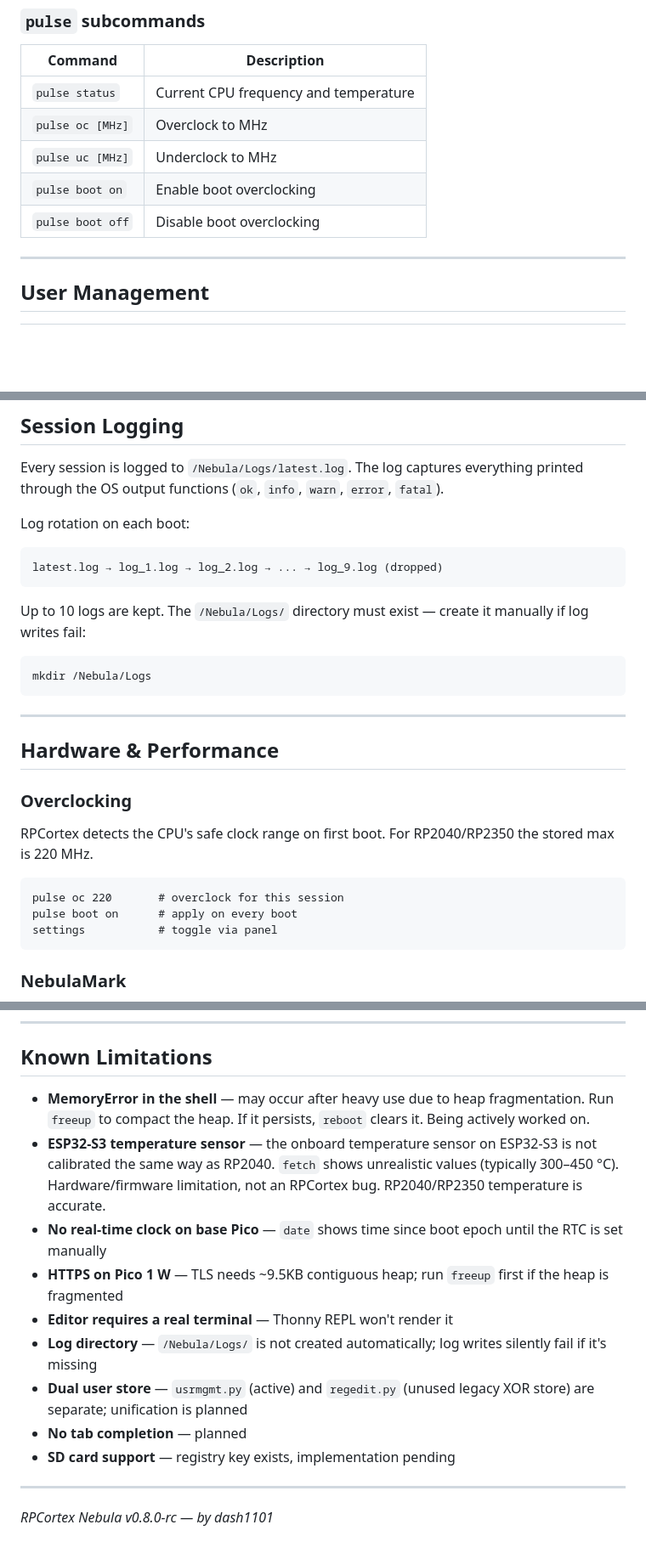
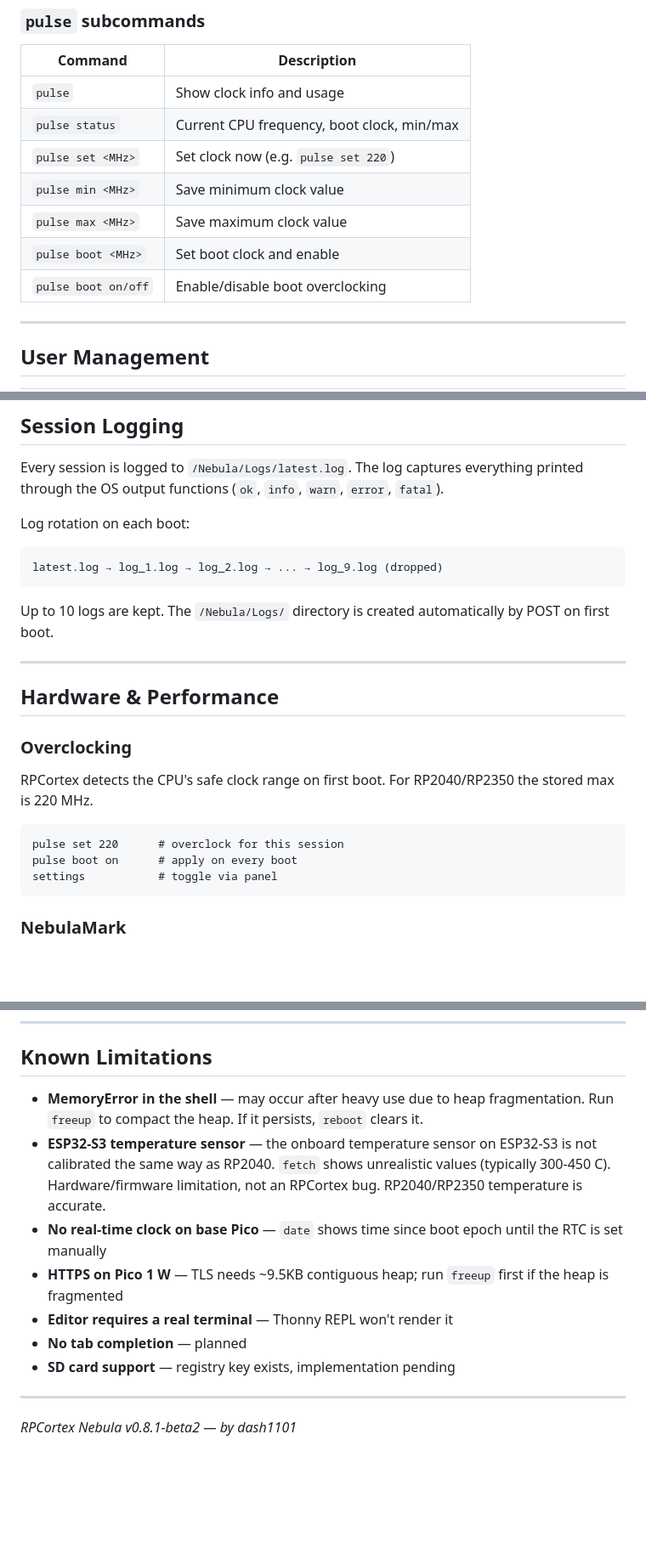
Before and after one commit to dash1101/RPCortex, a Markdown page: Assets/RPC-Nebula/docs.md, 3 parts joined by grey strips. Shown at 85% size. GitHub-like rendering; blank space fills up the shorter version.

Commit message:
Update documentation for v0.8.1-beta2 release

````diff
--- a/Assets/RPC-Nebula/docs.md
+++ b/Assets/RPC-Nebula/docs.md
@@ -154,11 +154,13 @@ The RP2040 has 264KB of RAM. After loading several commands or running HTTPS req
 
 | Command | Description |
 |---------|-------------|
-| `pulse status` | Current CPU frequency and temperature |
-| `pulse oc [MHz]` | Overclock to MHz |
-| `pulse uc [MHz]` | Underclock to MHz |
-| `pulse boot on` | Enable boot overclocking |
-| `pulse boot off` | Disable boot overclocking |
+| `pulse` | Show clock info and usage |
+| `pulse status` | Current CPU frequency, boot clock, min/max |
+| `pulse set <MHz>` | Set clock now (e.g. `pulse set 220`) |
+| `pulse min <MHz>` | Save minimum clock value |
+| `pulse max <MHz>` | Save maximum clock value |
+| `pulse boot <MHz>` | Set boot clock and enable |
+| `pulse boot on/off` | Enable/disable boot overclocking |
 
 ---
 
@@ -441,11 +443,7 @@ Log rotation on each boot:
 latest.log → log_1.log → log_2.log → ... → log_9.log (dropped)
 ```
 
-Up to 10 logs are kept. The `/Nebula/Logs/` directory must exist — create it manually if log writes fail:
-
-```
-mkdir /Nebula/Logs
-```
+Up to 10 logs are kept. The `/Nebula/Logs/` directory is created automatically by POST on first boot.
 
 ---
 
@@ -456,7 +454,7 @@ mkdir /Nebula/Logs
 RPCortex detects the CPU's safe clock range on first boot. For RP2040/RP2350 the stored max is 220 MHz.
 
 ```
-pulse oc 220       # overclock for this session
+pulse set 220      # overclock for this session
 pulse boot on      # apply on every boot
 settings           # toggle via panel
 ```
@@ -494,16 +492,14 @@ settings           # toggle via panel
 
 ## Known Limitations
 
-- **MemoryError in the shell** — may occur after heavy use due to heap fragmentation. Run `freeup` to compact the heap. If it persists, `reboot` clears it. Being actively worked on.
-- **ESP32-S3 temperature sensor** — the onboard temperature sensor on ESP32-S3 is not calibrated the same way as RP2040. `fetch` shows unrealistic values (typically 300–450 °C). Hardware/firmware limitation, not an RPCortex bug. RP2040/RP2350 temperature is accurate.
+- **MemoryError in the shell** — may occur after heavy use due to heap fragmentation. Run `freeup` to compact the heap. If it persists, `reboot` clears it.
+- **ESP32-S3 temperature sensor** — the onboard temperature sensor on ESP32-S3 is not calibrated the same way as RP2040. `fetch` shows unrealistic values (typically 300-450 C). Hardware/firmware limitation, not an RPCortex bug. RP2040/RP2350 temperature is accurate.
 - **No real-time clock on base Pico** — `date` shows time since boot epoch until the RTC is set manually
 - **HTTPS on Pico 1 W** — TLS needs ~9.5KB contiguous heap; run `freeup` first if the heap is fragmented
 - **Editor requires a real terminal** — Thonny REPL won't render it
-- **Log directory** — `/Nebula/Logs/` is not created automatically; log writes silently fail if it's missing
-- **Dual user store** — `usrmgmt.py` (active) and `regedit.py` (unused legacy XOR store) are separate; unification is planned
 - **No tab completion** — planned
 - **SD card support** — registry key exists, implementation pending
 
 ---
 
-*RPCortex Nebula v0.8.0-rc — by dash1101*
+*RPCortex Nebula v0.8.1-beta2 — by dash1101*
````
Also changed, not shown: other parts of Assets/RPC-Nebula/docs.md (+4 -4 lines).
